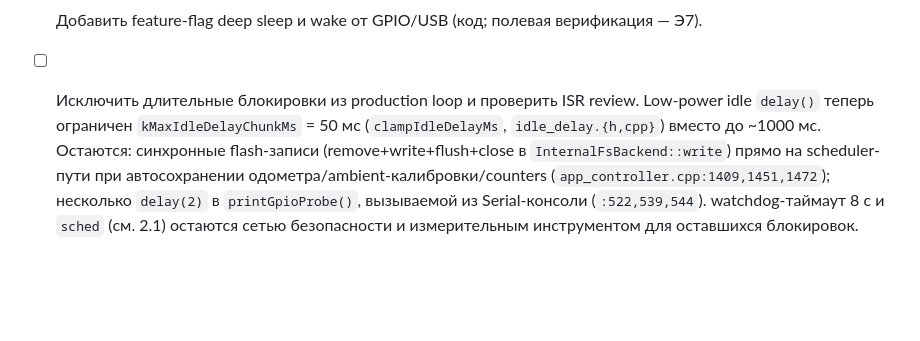
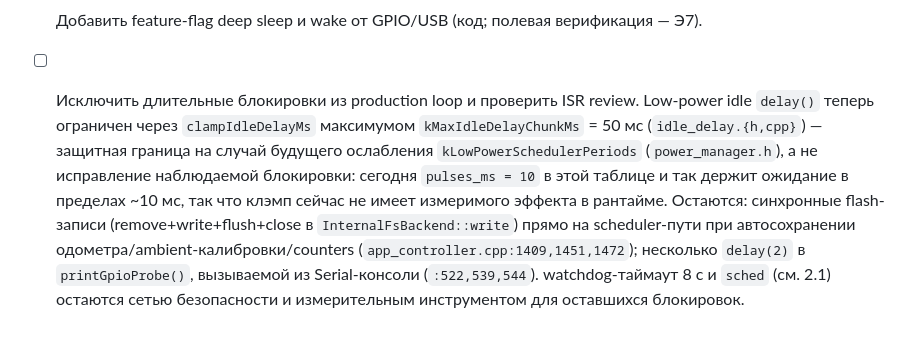
Before and after one commit to MrDaila007/velopulse, a Markdown page: tasks/firmware/README.md, the part around the change. Rendered like a GitHub page; blank space fills up the shorter version.

Commit message:
docs: correct idle-delay clamp framing — defensive bound, not an observed ~1000ms fix

```diff
--- a/tasks/firmware/README.md
+++ b/tasks/firmware/README.md
@@ -75,9 +75,13 @@
   сохраняет снимок перед deep sleep и перед reboot (Serial и BLE `CommandId::kReboot`).
 - [x] Добавить feature-flag deep sleep и wake от GPIO/USB (код; полевая верификация — Э7).
 - [ ] Исключить длительные блокировки из production loop и проверить ISR review.
-  Low-power idle `delay()` теперь ограничен `kMaxIdleDelayChunkMs` = 50 мс
-  (`clampIdleDelayMs`, `idle_delay.{h,cpp}`) вместо до ~1000 мс. Остаются: синхронные
-  flash-записи (remove+write+flush+close в `InternalFsBackend::write`) прямо на
+  Low-power idle `delay()` теперь ограничен через `clampIdleDelayMs` максимумом
+  `kMaxIdleDelayChunkMs` = 50 мс (`idle_delay.{h,cpp}`) — защитная граница на
+  случай будущего ослабления `kLowPowerSchedulerPeriods` (`power_manager.h`), а
+  не исправление наблюдаемой блокировки: сегодня `pulses_ms = 10` в этой
+  таблице и так держит ожидание в пределах ~10 мс, так что клэмп сейчас не
+  имеет измеримого эффекта в рантайме. Остаются: синхронные flash-записи
+  (remove+write+flush+close в `InternalFsBackend::write`) прямо на
   scheduler-пути при автосохранении одометра/ambient-калибровки/counters
   (`app_controller.cpp:1409,1451,1472`); несколько `delay(2)` в `printGpioProbe()`,
   вызываемой из Serial-консоли (`:522,539,544`).
```
Also changed, not shown: STATUS.md (+9 -6 lines).
